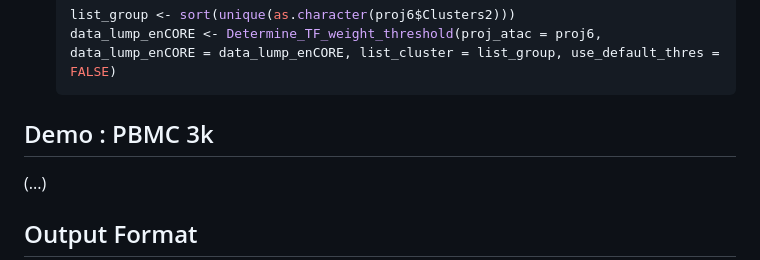
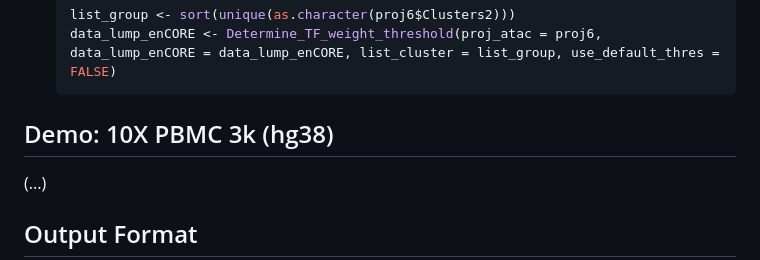
Before and after one commit to R-Krait/enCORE, a Markdown page: README.md, the part around the change. GitHub-like rendering.

````diff
--- a/README.md
+++ b/README.md
@@ -108,7 +108,7 @@ Please refer to `vignettes/introduction.Rmd`. The following parts should be modi
    data_lump_enCORE <- Determine_TF_weight_threshold(proj_atac = proj6, data_lump_enCORE = data_lump_enCORE, list_cluster = list_group, use_default_thres = FALSE)
    ```
 
-## Demo : PBMC 3k
+## Demo: 10X PBMC 3k (hg38)
 (...)
 
 ## Output Format
````
